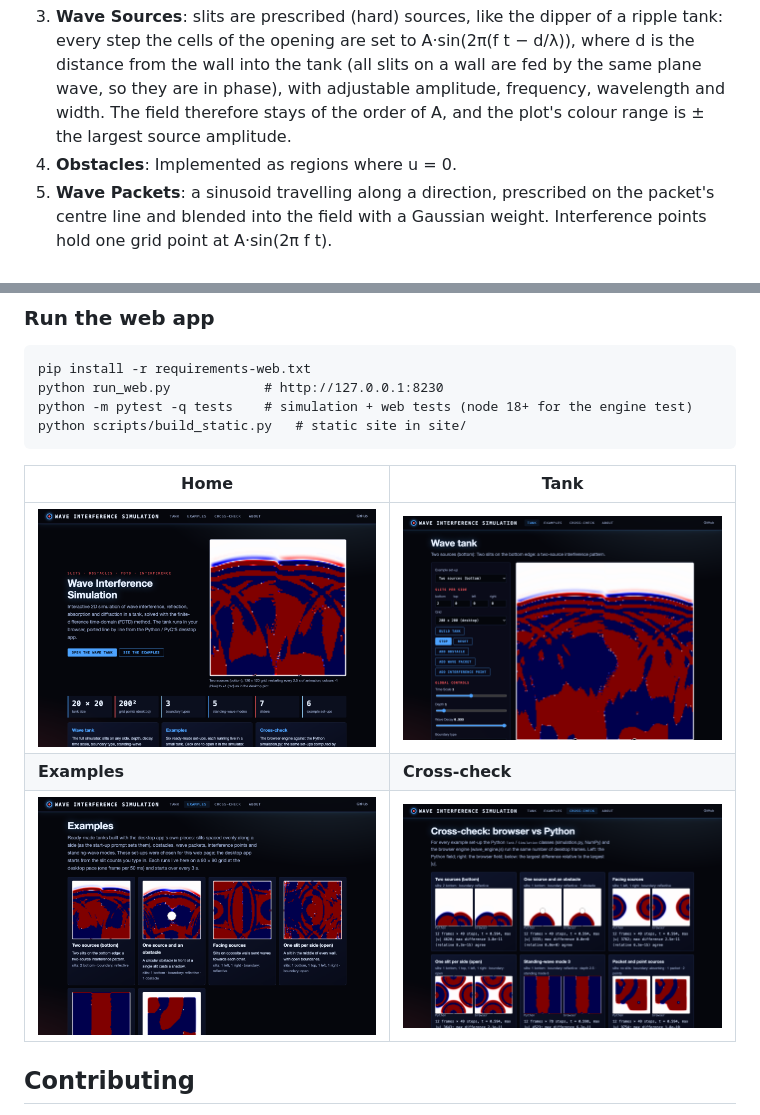
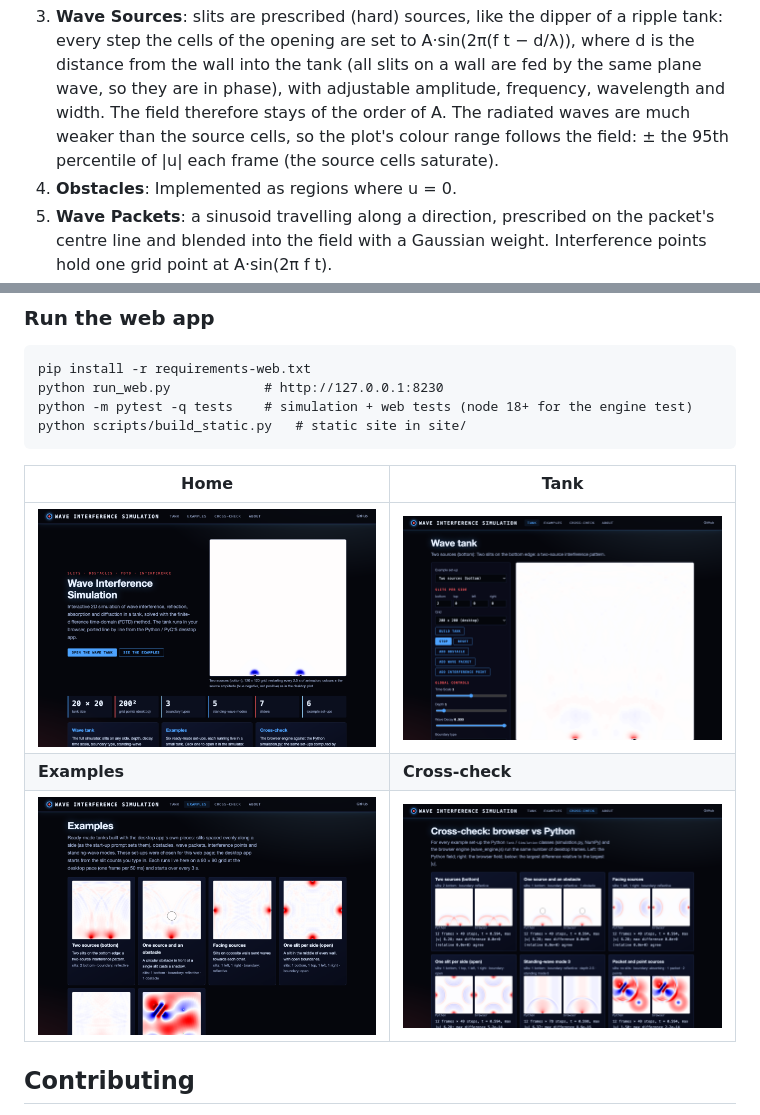
Before and after one commit to gddickinson/interference_simulation, a Markdown page: README.md, 2 parts joined by grey strips. Drawn GitHub-style; pictures changed too: docs/img/check.png, docs/img/examples.png, docs/img/home.png.

```diff
--- a/README.md
+++ b/README.md
@@ -80,7 +80,8 @@ Key aspects of the simulation:
    the opening are set to A·sin(2π(f t − d/λ)), where d is the distance from the wall into the tank (all slits on
    a wall are fed by the same plane wave, so they are in phase), with adjustable amplitude, frequency, wavelength
    and width. The
-   field therefore stays of the order of A, and the plot's colour range is ± the largest source amplitude.
+   field therefore stays of the order of A. The radiated waves are much weaker than the source cells, so the plot's
+   colour range follows the field: ± the 95th percentile of |u| each frame (the source cells saturate).
 4. **Obstacles**: Implemented as regions where u = 0.
 5. **Wave Packets**: a sinusoid travelling along a direction, prescribed on the packet's centre line and blended
    into the field with a Gaussian weight. Interference points hold one grid point at A·sin(2π f t).
```
Also changed, not shown: SESSION_LOG.md (+7 -0 lines), 13 other files.
